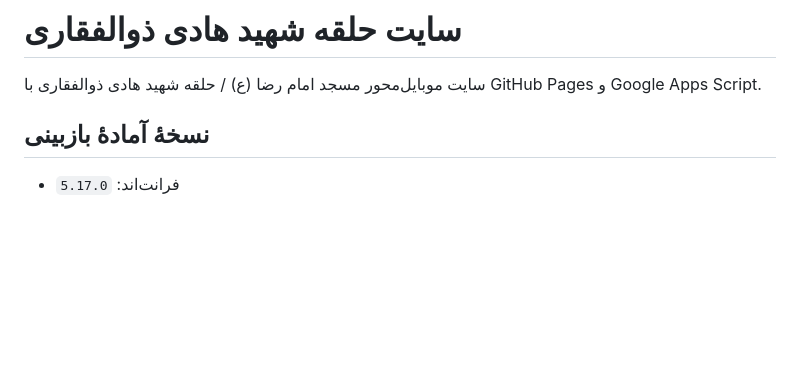
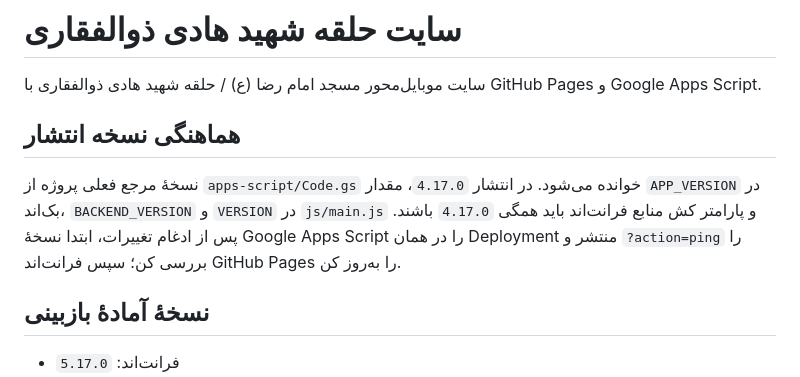
Before and after one commit to hossein405206/313, a Markdown page: README.md, the part around the change. Rendered like a GitHub page; blank space fills up the shorter version.

Commit message:
docs: document canonical release version

```diff
--- a/README.md
+++ b/README.md
@@ -1,6 +1,11 @@
 # سایت حلقه شهید هادی ذوالفقاری
 
 سایت موبایل‌محور مسجد امام رضا (ع) / حلقه شهید هادی ذوالفقاری با GitHub Pages و Google Apps Script.
+
+## هماهنگی نسخه انتشار
+
+نسخهٔ مرجع فعلی پروژه از `apps-script/Code.gs` خوانده می‌شود. در انتشار `4.17.0`، مقدار `APP_VERSION` در بک‌اند، `BACKEND_VERSION` و `VERSION` در `js/main.js` و پارامتر کش منابع فرانت‌اند باید همگی `4.17.0` باشند. پس از ادغام تغییرات، ابتدا نسخهٔ Google Apps Script را در همان Deployment منتشر و `?action=ping` را بررسی کن؛ سپس فرانت‌اند GitHub Pages را به‌روز کن.
+
 
 ## نسخهٔ آمادهٔ بازبینی
 
```
